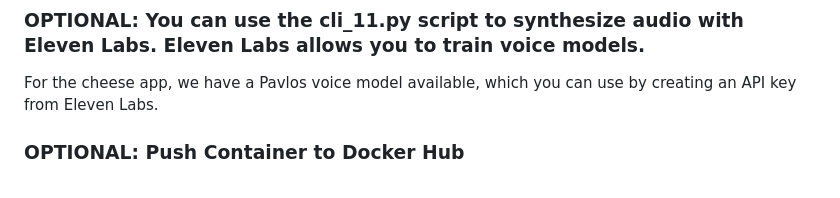
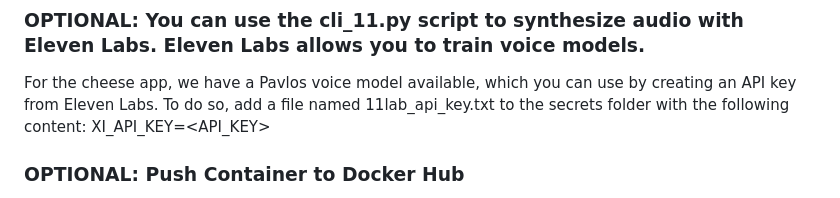
Before and after one commit to dlops-io/mega-pipeline, a Markdown page: synthesis_audio/README.md, the part around the change. GitHub-like rendering.

```diff
--- a/synthesis_audio/README.md
+++ b/synthesis_audio/README.md
@@ -133,6 +133,10 @@ optional arguments:
 
 ### OPTIONAL: You can use the cli_11.py script to synthesize audio with Eleven Labs. Eleven Labs allows you to train voice models.
 For the cheese app, we have a Pavlos voice model available, which you can use by creating an API key from Eleven Labs.
+To do so, add a file named 11lab_api_key.txt to the secrets folder with the following content:
+XI_API_KEY=<API_KEY>
+
+
 
 
 
```
